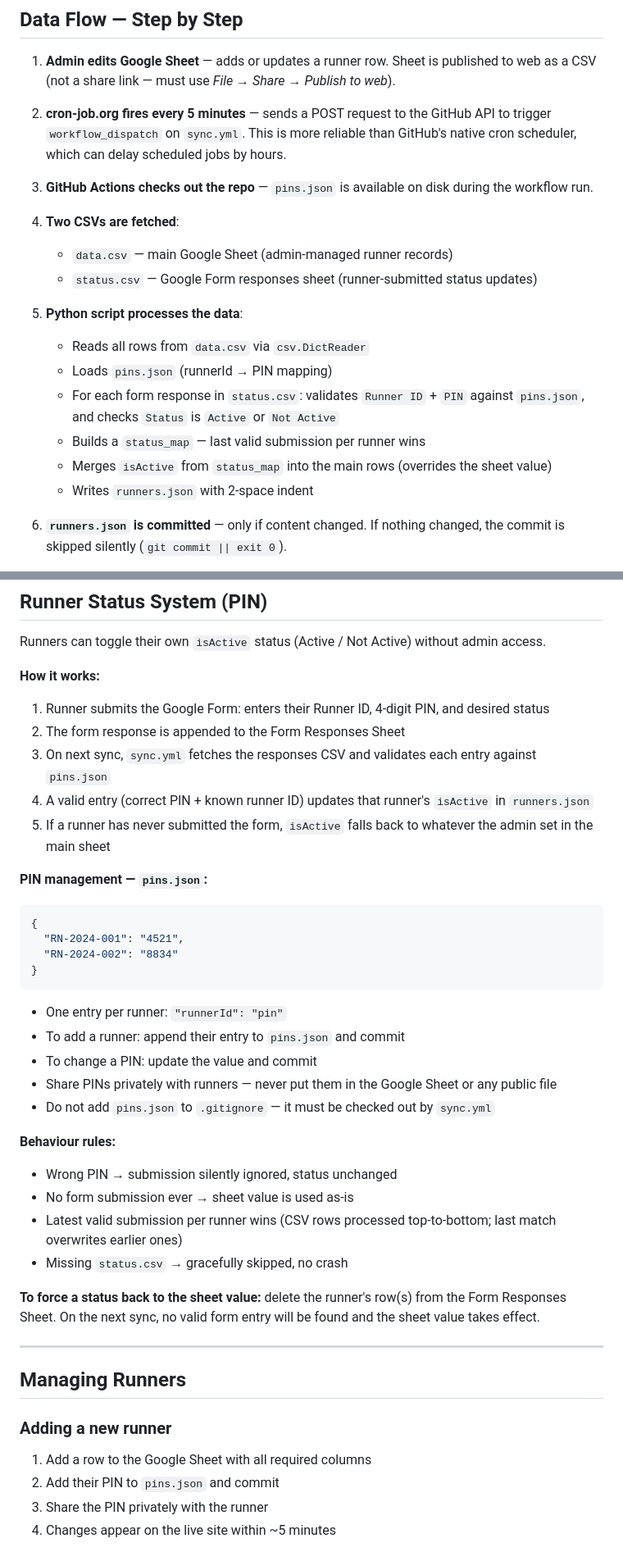
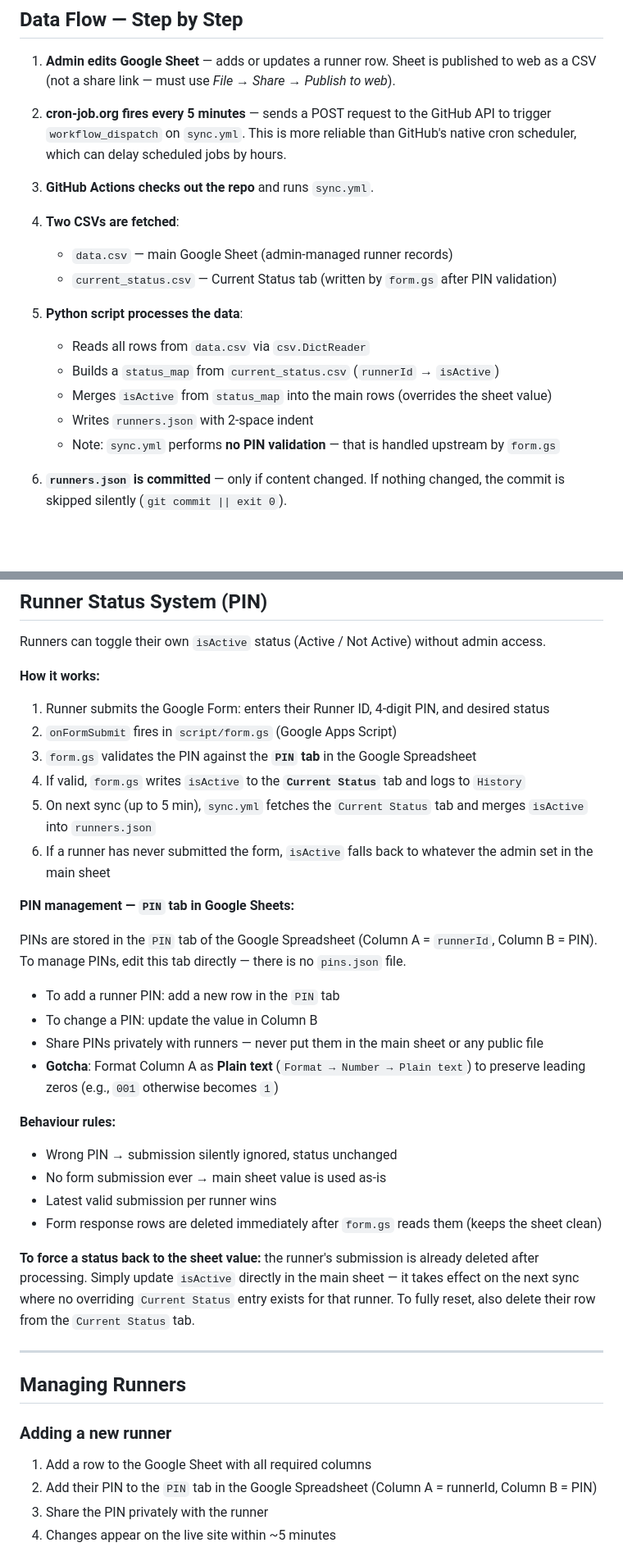
Before and after one commit to unija-info/unija-service, a Markdown page: README.md, 2 parts joined by grey strips. Shown at 82% size. GitHub-like rendering; blank space fills up the shorter version.

Commit message:
docs: update architecture, data flow, and schema documentation to include the new runner self-service status update system

````diff
--- a/README.md
+++ b/README.md
@@ -55,19 +55,18 @@ A searchable digital directory and profile card system for student delivery runn
 
 2. **cron-job.org fires every 5 minutes** — sends a POST request to the GitHub API to trigger `workflow_dispatch` on `sync.yml`. This is more reliable than GitHub's native cron scheduler, which can delay scheduled jobs by hours.
 
-3. **GitHub Actions checks out the repo** — `pins.json` is available on disk during the workflow run.
+3. **GitHub Actions checks out the repo** and runs `sync.yml`.
 
 4. **Two CSVs are fetched**:
    - `data.csv` — main Google Sheet (admin-managed runner records)
-   - `status.csv` — Google Form responses sheet (runner-submitted status updates)
+   - `current_status.csv` — Current Status tab (written by `form.gs` after PIN validation)
 
 5. **Python script processes the data**:
    - Reads all rows from `data.csv` via `csv.DictReader`
-   - Loads `pins.json` (runnerId → PIN mapping)
-   - For each form response in `status.csv`: validates `Runner ID` + `PIN` against `pins.json`, and checks `Status` is `Active` or `Not Active`
-   - Builds a `status_map` — last valid submission per runner wins
+   - Builds a `status_map` from `current_status.csv` (`runnerId` → `isActive`)
    - Merges `isActive` from `status_map` into the main rows (overrides the sheet value)
    - Writes `runners.json` with 2-space indent
+   - Note: `sync.yml` performs **no PIN validation** — that is handled upstream by `form.gs`
 
 6. **`runners.json` is committed** — only if content changed. If nothing changed, the commit is skipped silently (`git commit || exit 0`).
 
@@ -91,33 +90,28 @@ Runners can toggle their own `isActive` status (Active / Not Active) without adm
 **How it works:**
 
 1. Runner submits the Google Form: enters their Runner ID, 4-digit PIN, and desired status
-2. The form response is appended to the Form Responses Sheet
-3. On next sync, `sync.yml` fetches the responses CSV and validates each entry against `pins.json`
-4. A valid entry (correct PIN + known runner ID) updates that runner's `isActive` in `runners.json`
-5. If a runner has never submitted the form, `isActive` falls back to whatever the admin set in the main sheet
+2. `onFormSubmit` fires in `script/form.gs` (Google Apps Script)
+3. `form.gs` validates the PIN against the **`PIN` tab** in the Google Spreadsheet
+4. If valid, `form.gs` writes `isActive` to the **`Current Status`** tab and logs to `History`
+5. On next sync (up to 5 min), `sync.yml` fetches the `Current Status` tab and merges `isActive` into `runners.json`
+6. If a runner has never submitted the form, `isActive` falls back to whatever the admin set in the main sheet
 
-**PIN management — `pins.json`:**
+**PIN management — `PIN` tab in Google Sheets:**
 
-```json
-{
-  "RN-2024-001": "4521",
-  "RN-2024-002": "8834"
-}
-```
+PINs are stored in the `PIN` tab of the Google Spreadsheet (Column A = `runnerId`, Column B = PIN). To manage PINs, edit this tab directly — there is no `pins.json` file.
 
-- One entry per runner: `"runnerId": "pin"`
-- To add a runner: append their entry to `pins.json` and commit
-- To change a PIN: update the value and commit
-- Share PINs privately with runners — never put them in the Google Sheet or any public file
-- Do not add `pins.json` to `.gitignore` — it must be checked out by `sync.yml`
+- To add a runner PIN: add a new row in the `PIN` tab
+- To change a PIN: update the value in Column B
+- Share PINs privately with runners — never put them in the main sheet or any public file
+- **Gotcha**: Format Column A as **Plain text** (`Format → Number → Plain text`) to preserve leading zeros (e.g., `001` otherwise becomes `1`)
 
 **Behaviour rules:**
 - Wrong PIN → submission silently ignored, status unchanged
-- No form submission ever → sheet value is used as-is
-- Latest valid submission per runner wins (CSV rows processed top-to-bottom; last match overwrites earlier ones)
-- Missing `status.csv` → gracefully skipped, no crash
+- No form submission ever → main sheet value is used as-is
+- Latest valid submission per runner wins
+- Form response rows are deleted immediately after `form.gs` reads them (keeps the sheet clean)
 
-**To force a status back to the sheet value:** delete the runner's row(s) from the Form Responses Sheet. On the next sync, no valid form entry will be found and the sheet value takes effect.
+**To force a status back to the sheet value:** the runner's submission is already deleted after processing. Simply update `isActive` directly in the main sheet — it takes effect on the next sync where no overriding `Current Status` entry exists for that runner. To fully reset, also delete their row from the `Current Status` tab.
 
 ---
 
@@ -125,7 +119,7 @@ Runners can toggle their own `isActive` status (Active / Not Active) without adm
 
 ### Adding a new runner
 1. Add a row to the Google Sheet with all required columns
-2. Add their PIN to `pins.json` and commit
+2. Add their PIN to the `PIN` tab in the Google Spreadsheet (Column A = runnerId, Column B = PIN)
 3. Share the PIN privately with the runner
 4. Changes appear on the live site within ~5 minutes
 
````
Also changed, not shown: other parts of README.md (+6 -5 lines), CLAUDE.md (+79 -55 lines), dev_note.md (+102 -66 lines).
